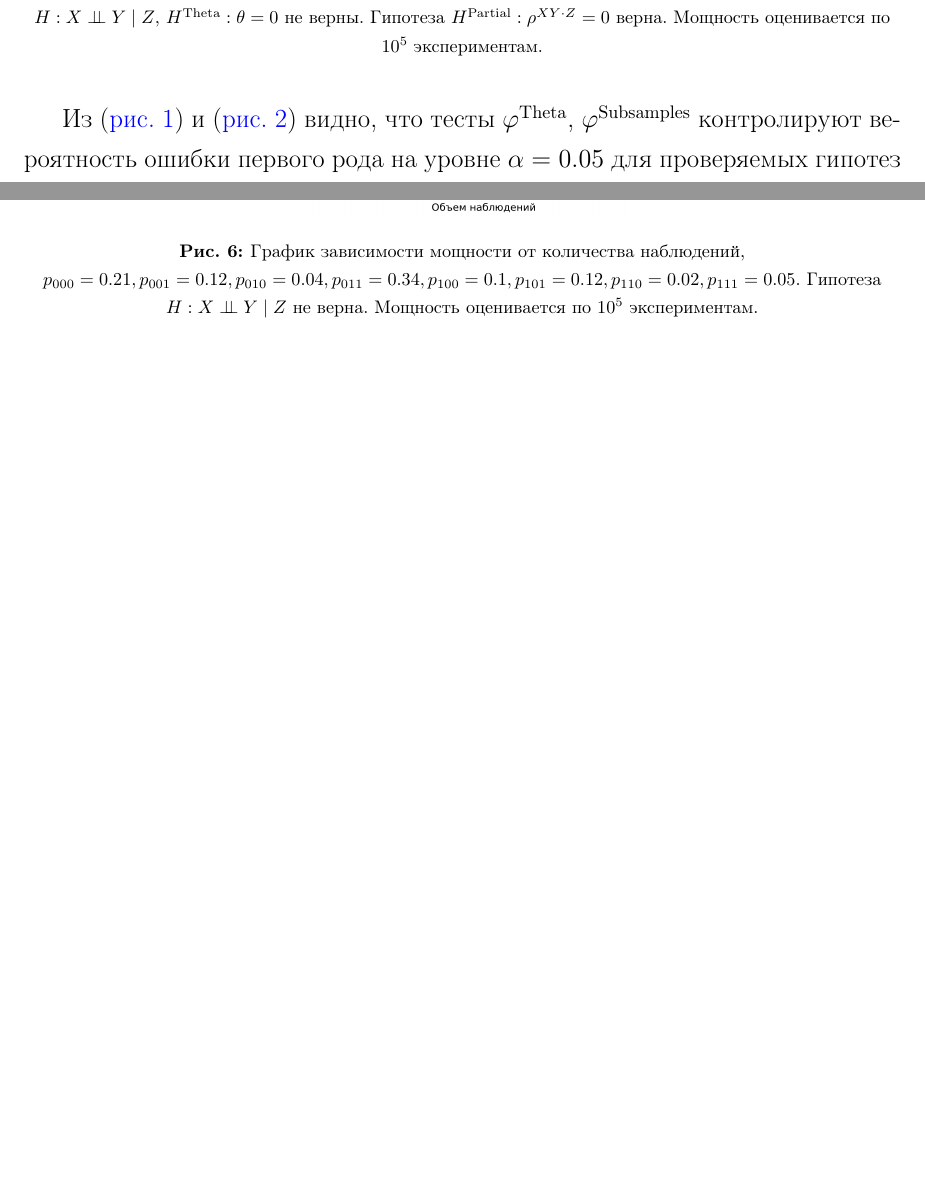
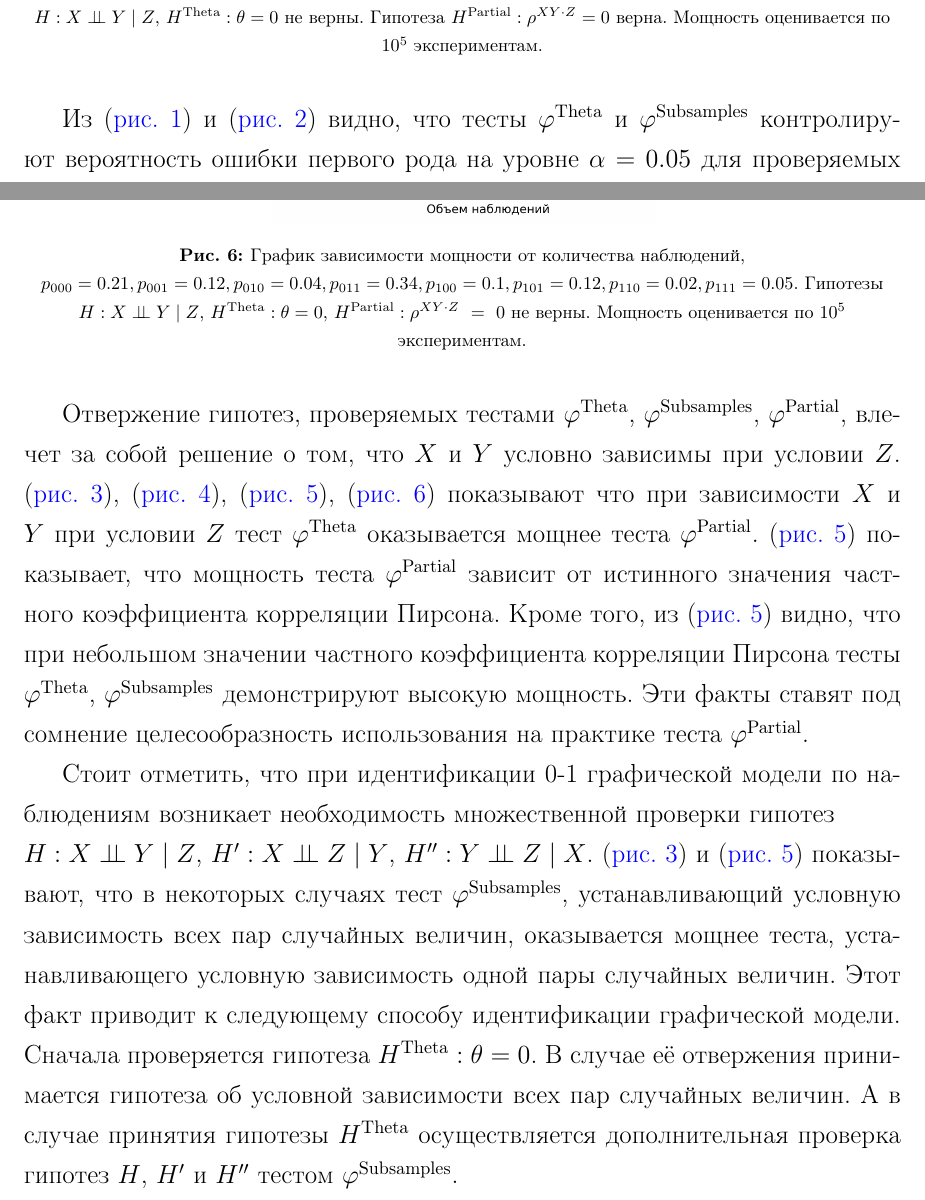
Before and after one commit to antonov1lya/diploma, a LaTeX thesis (dissertation/diploma.tex, which reads dissertation/numerical.tex): two parts of pages 20 and 21 of 23 before the commit and two parts of pages 20 and 22 of 24 after it, joined at a grey line, cut so that both start at the same text, the shorter picture padded with empty space. Compiled offline with pdfLaTeX.

Commit message:
last commit

```diff
--- a/dissertation/numerical.tex
+++ b/dissertation/numerical.tex
@@ -106,7 +105,7 @@
 % на уровне $\alpha=0.05$ для гипотезы $H^{\text{Partial}}: \rho^{XY\cdot Z}=0$.
 
 Из (\autoref{fig:1}) и (\autoref{fig:2}) видно, что тесты
-$\varphi^{\text{Theta}}$, $\varphi^{\text{Subsamples}}$ контролируют
+$\varphi^{\text{Theta}}$ и $\varphi^{\text{Subsamples}}$ контролируют
 вероятность ошибки первого рода
 на уровне
 $\alpha=0.05$
@@ -171,4 +170,3 @@ $H^\text{Partial}: \rho^{XY\cdot Z}=0$
     $p_{000}=0.15, p_{001}=0.06,
     p_{010}=0.3, p_{011}=0.16,
     p_{100}=0.05, p_{101}=0.08, p_{110}=0.1, p_{111}=0.1$.
-    Гипотеза $H: X \ci Y \mid Z$ не верна, однако $X$ и $Y$ независимы
@@ -183,4 +186,3 @@ $H^\text{Partial}: \rho^{XY\cdot Z}=0$
     $p_{000}=0.03, p_{001}=0.1,
     p_{010}=0.04, p_{011}=0.08,
     p_{100}=0.3, p_{101}=0.1, p_{110}=0.07, p_{111}=0.28$.
-    Гипотеза $H: X \ci Y \mid Z$ не верна.
@@ -189,14 +195,56 @@ $H^\text{Partial}: \rho^{XY\cdot Z}=0$
 
 \begin{figure}[H]
     \centering
-    \includegraphics[scale=0.55]{images/graph7.png}
+    \includegraphics[scale=0.65]{images/graph7.png}
     \caption{График зависимости мощности от количества наблюдений,
     $p_{000}=0.21, p_{001}=0.12,
     p_{010}=0.04, p_{011}=0.34,
     p_{100}=0.1, p_{101}=0.12, p_{110}=0.02, p_{111}=0.05$.
-    Гипотеза $H: X \ci Y \mid Z$ не верна.
+    Гипотезы $H: X \ci Y \mid Z$,
+    $H^{\text{Theta}}: \theta=0$,
+    $H^{\text{Partial}}: \rho^{XY\cdot Z}~=~0$
+    не верны.
     Мощность оценивается по $10^5$ экспериментам.} \label{fig:7}
 \end{figure}
+
+Отвержение гипотез, проверяемых  тестами
+$\varphi^{\text{Theta}}$,
+$\varphi^{\text{Subsamples}}$,
+$\varphi^{\text{Partial}}$, влечет за собой решение о том, что
+$X$ и $Y$ условно зависимы при условии $Z$.
+(\autoref{fig:4}),
+(\autoref{fig:3}), (\autoref{fig:6}), (\autoref{fig:7})
+показывают что при зависимости
+$X$ и $Y$ при условии $Z$ тест $\varphi^{\text{Theta}}$
+оказывается мощнее теста $\varphi^{\text{Partial}}$.
+(\autoref{fig:6}) показывает, что
+мощность теста $\varphi^{\text{Partial}}$ зависит от истинного
+значения частного коэффициента корреляции Пирсона. Кроме того, из (\autoref{fig:6})
+видно, что при небольшом значении частного коэффициента корреляции
+Пирсона тесты $\varphi^{\text{Theta}}$,
+$\varphi^{\text{Subsamples}}$ демонстрируют высокую мощность.
+Эти факты ставят под сомнение целесообразность использования
+на практике теста $\varphi^{\text{Partial}}$.
+
+Стоит отметить, что при идентификации 0-1 графической модели
+по наблюдениям
+возникает необходимость множественной проверки гипотез\\
+$H: X \ci Y \mid Z$, $H^{\prime}: X \ci Z \mid Y$,
+$H^{\prime \prime}: Y \ci Z \mid X$.
+(\autoref{fig:4}) и (\autoref{fig:6}) показывают, что
+в некоторых случаях тест $\varphi^{\text{Subsamples}}$,
+устанавливающий условную зависимость всех пар случайных величин,
+оказывается мощнее теста, устанавливающего условную зависимость
+одной пары случайных величин.
+Этот факт приводит к следующему способу идентификации графической
+модели.
+Сначала проверяется гипотеза
+$H^{\text{Theta}}: \theta=0$. В случае её отвержения принимается
+гипотеза об условной зависимости всех пар случайных величин.
+А в случае принятия гипотезы $H^{\text{Theta}}$ осуществляется
+дополнительная проверка гипотез $H$, $H^{\prime}$ и
+$H^{\prime \prime}$ тестом $\varphi^{\text{Subsamples}}$.
+
 
 % (\autoref{fig:4}), (\autoref{fig:5}),
 % (\autoref{fig:3}), (\autoref{fig:6}), (\autoref{fig:7})
```
Also changed, not shown: dissertation/two_samples.tex (+1 -1 lines), dissertation/diploma.pdf, dissertation/numerical.tex (30 more changed lines).
